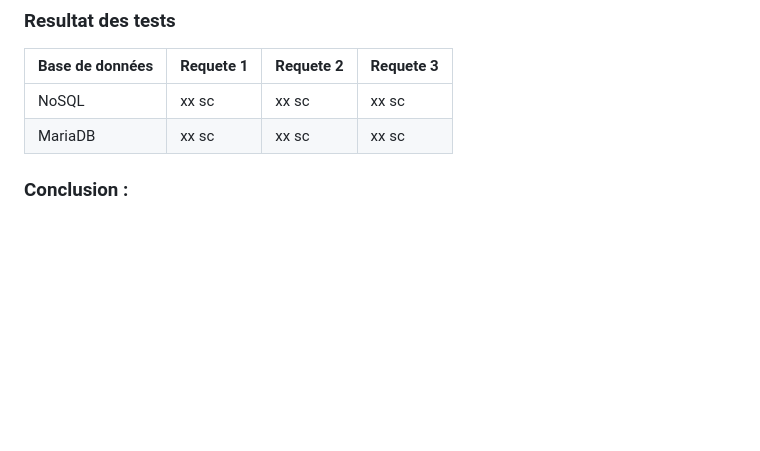
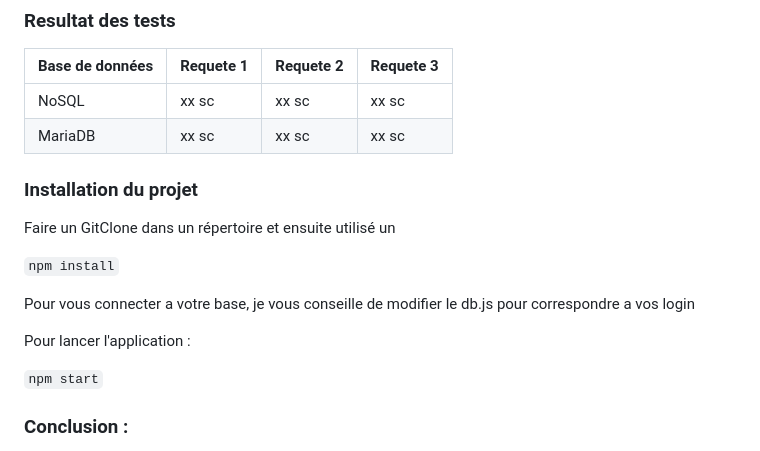
Before and after one commit to arnoultg/NoSQL, a Markdown page: README.md, the part around the change. GitHub-like rendering; blank space fills up the shorter version.

```diff
--- a/README.md
+++ b/README.md
@@ -18,6 +18,17 @@ Cette web application permet de tester des requêtes sur différentes bases de d
 | NoSQL          | xx sc     | xx sc     | xx sc     |
 | MariaDB        | xx sc     | xx sc     | xx sc     |
 
+### Installation du projet
+
+Faire un GitClone dans un répertoire et ensuite utilisé un
+
+`npm install`
+
+Pour vous connecter a votre base, je vous conseille de modifier le db.js pour correspondre a vos login
+
+Pour lancer l'application :
+
+`npm start`
 
 
 ### Conclusion :
```
